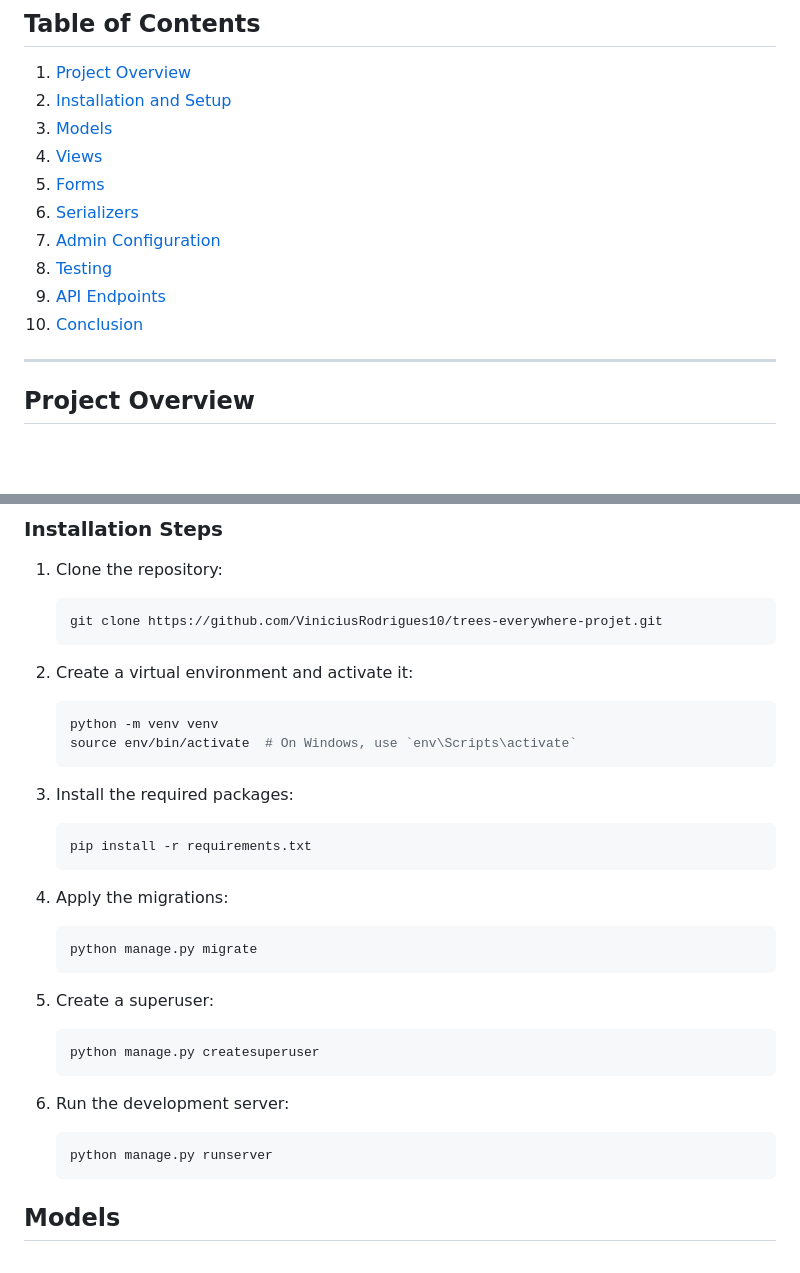
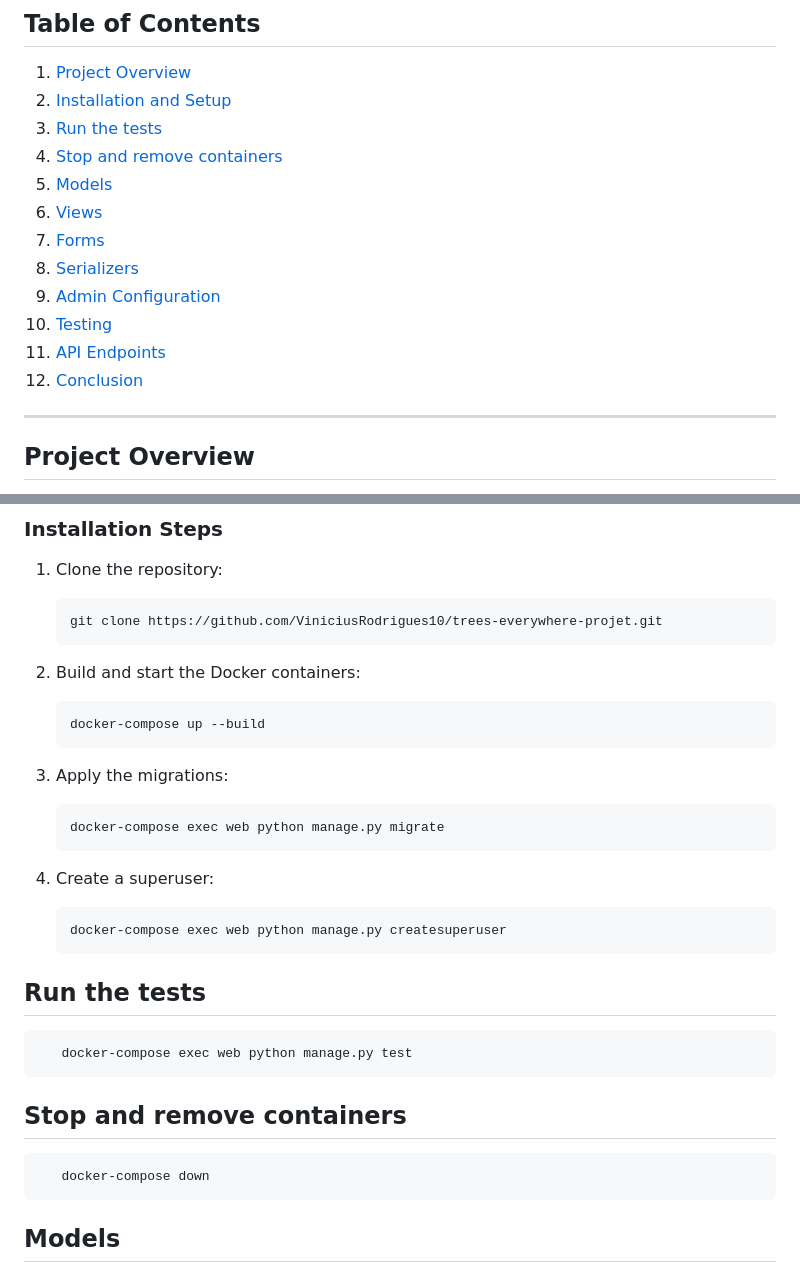
Before and after one commit to ViniciusRodrigues10/trees-everywhere-projet, a Markdown page: README.md, 2 parts joined by grey strips. Drawn GitHub-style; blank space fills up the shorter version.

````diff
--- a/README.md
+++ b/README.md
@@ -12,14 +12,16 @@
 ## Table of Contents
 1. [Project Overview](#project-overview)
 2. [Installation and Setup](#installation-and-setup)
-3. [Models](#models)
-4. [Views](#views)
-5. [Forms](#forms)
-6. [Serializers](#serializers)
-7. [Admin Configuration](#admin-configuration)
-8. [Testing](#testing)
-9. [API Endpoints](#api-endpoints)
-10. [Conclusion](#conclusion)
+3. [Run the tests](#run-the-tests)
+4. [Stop and remove containers](#stop-and-remove-containers)
+5. [Models](#models)
+6. [Views](#views)
+7. [Forms](#forms)
+8. [Serializers](#serializers)
+9. [Admin Configuration](#admin-configuration)
+10. [Testing](#testing)
+11. [API Endpoints](#api-endpoints)
+12. [Conclusion](#conclusion)
 
 ---
 
@@ -43,7 +45,36 @@ This project is a Django application that allows users to plant trees and track
     git clone https://github.com/ViniciusRodrigues10/trees-everywhere-projet.git
     ```
 
-2. Create a virtual environment and activate it:
+2. Build and start the Docker containers:
+
+   ```bash
+   docker-compose up --build
+   ```
+
+3. Apply the migrations:
+
+   ```bash
+   docker-compose exec web python manage.py migrate
+   ```
+
+4. Create a superuser:
+
+   ```bash
+   docker-compose exec web python manage.py createsuperuser
+   ```
+
+## Run the tests
+```bash
+   docker-compose exec web python manage.py test
+```
+
+## Stop and remove containers
+
+```bash
+   docker-compose down
+```
+
+<!--2. Create a virtual environment and activate it:
 
     ```bash
     python -m venv venv
@@ -73,6 +104,7 @@ This project is a Django application that allows users to plant trees and track
     ```bash
     python manage.py runserver
     ```
+-->
 
 ## Models
 
````
